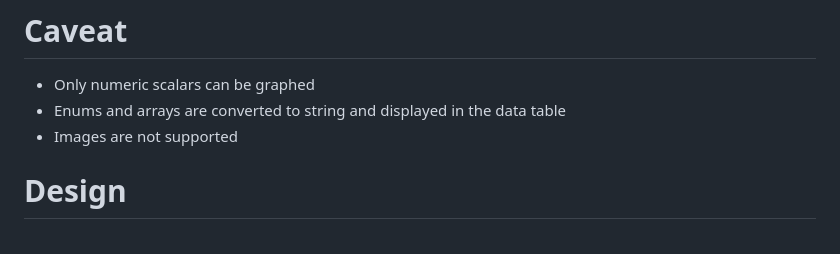
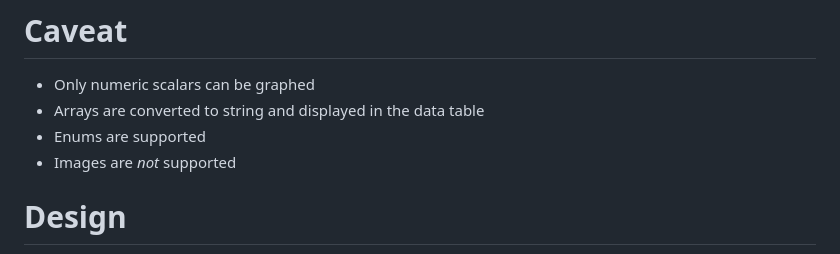
Before and after one commit to SKAJohanVenter/tangomct, a Markdown page: README.md, the part around the change. Rendered like a GitHub page.

Commit message:
Updated caveat

```diff
--- a/README.md
+++ b/README.md
@@ -41,8 +41,9 @@ This project is a proof of concept that shows how Open MCT can be used to view l
 # Caveat
 
 - Only numeric scalars can be graphed
-- Enums and arrays are converted to string and displayed in the data table
-- Images are not supported
+- Arrays are converted to string and displayed in the data table
+- Enums are supported
+- Images are _not_ supported
 
 # Design
 
```
